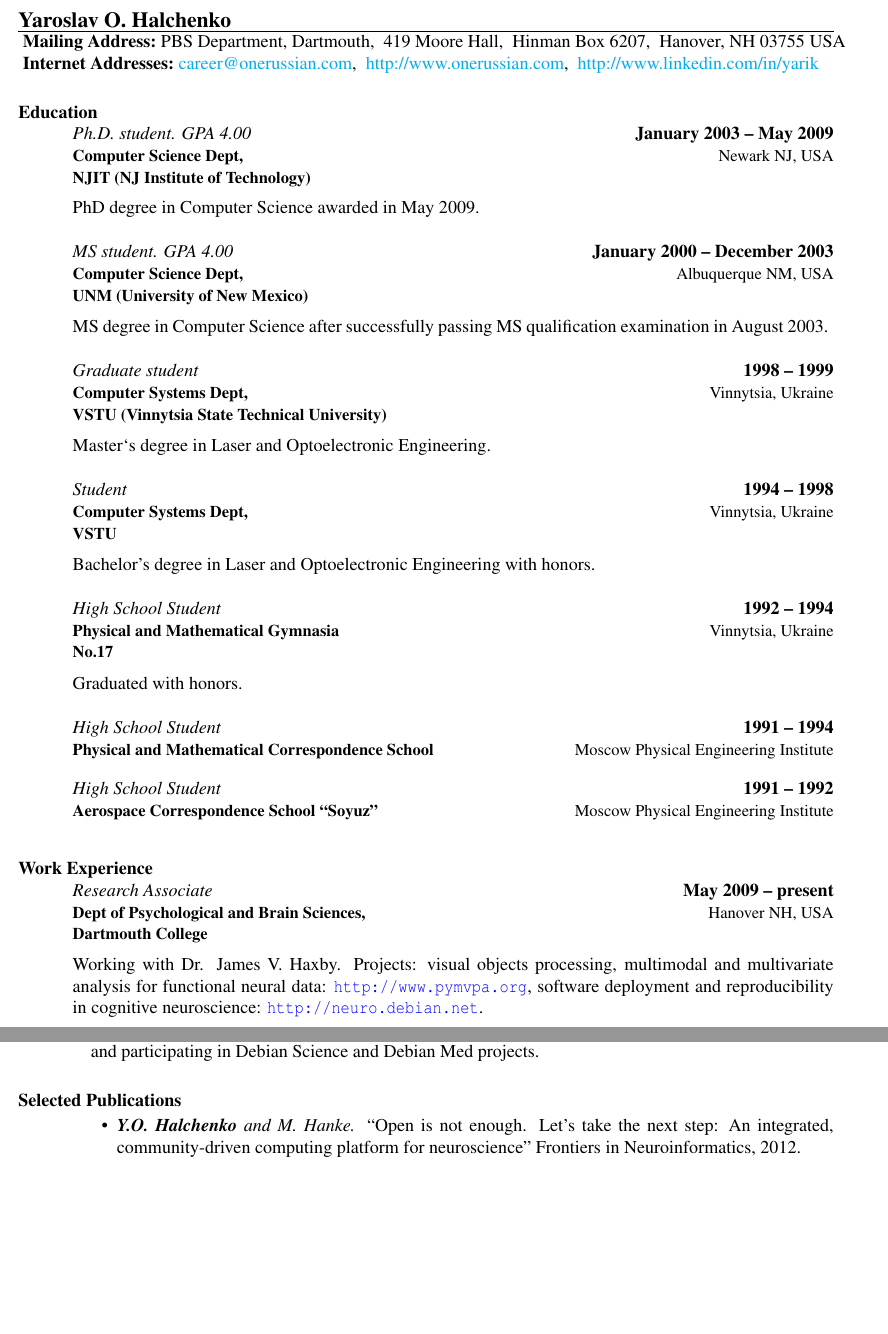
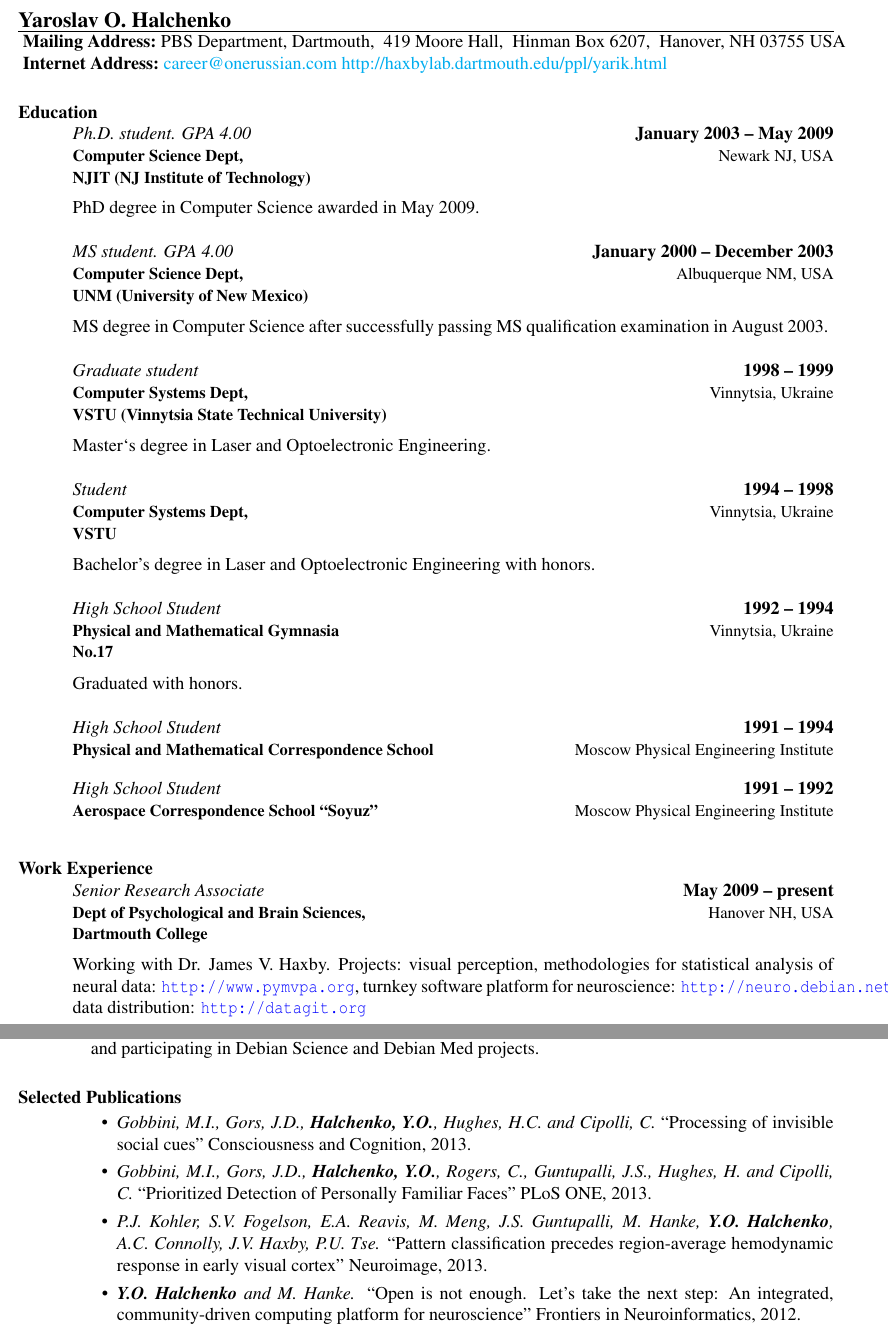
Before and after one commit to yarikoptic/halchenko_vita, a LaTeX CV (resume.tex): two parts of pages 1 and 3 of 7, joined at a grey line, cut so that both start at the same text, the shorter picture padded with empty space. Compiled offline with LaTeX, dvips and Ghostscript.

Commit message:
pretty much just slopily added new entries for resume

```diff
--- a/resume.tex
+++ b/resume.tex
@@ -48,10 +48,17 @@
 %%   USA
 %%}
 \address{
- \textbf{Internet Addresses:}\newline
-  \ \href{URL}{career@onerussian.com}\\
-  \href{URL}{http://www.onerussian.com}\\
-  \href{URL}{http://www.linkedin.com/in/yarik}
+ \textbf{Internet Address:}\newline
+  \ \href{URL}{career@onerussian.com} \newline
+%% }
+%%
+%% \address{
+%%  \textbf{Internet Presence:}\newline
+%% \small
+\  \href{URL}{http://haxbylab.dartmouth.edu/ppl/yarik.html}\newline
+  %\href{URL}{http://www.onerussian.com}\\
+%  \href{URL}{http://github.com/yarikoptic}\\
+%  \href{URL}{http://www.linkedin.com/in/yarik}
 %  \href{URL}{http://neurotree.org/neurotree/tree.php?pid=23884
 %  \texttt{+1 [973] 353-5440 x263}\\}
 }
@@ -163,15 +170,14 @@
 
 
 \employer{Dept of Psychological and Brain Sciences,\\ Dartmouth College}
-\title{Research Associate}
+\title{Senior Research Associate}
 \location{Hanover NH, USA}
 \dates{May 2009 -- present}
 \begin{position}
-  Working with Dr. James V. Haxby.  Projects: visual objects
-  processing, multimodal and multivariate analysis for functional
-  neural data: \url{http://www.pymvpa.org}, software deployment and
-  reproducibility in cognitive neuroscience:
-  \url{http://neuro.debian.net}.
+  Working with Dr. James V. Haxby.  Projects: visual perception,
+  methodologies for statistical analysis of neural data:
+  \url{http://www.pymvpa.org}, turnkey software platform for neuroscience:
+  \url{http://neuro.debian.net}, data distribution: \url{http://datagit.org}
 \end{position}
 
  \employer{Mind/Brain RUMBA Laboratory\\\url{http://www.rumba.rutgers.edu}}
@@ -437,10 +443,27 @@
 %%
 %%   \end{description}
 
- \section{Selected Publications}
+ \section{Selected Publications} % \url{http://scholar.google.com/citations?user=EbtfZcwAAAAJ}}
 
  \begin{itemize}
 
+\item
+  \mauthors{Gobbini, M.I., Gors, J.D., \textbf{Halchenko, Y.O.}, Hughes, H.C. and Cipolli, C}
+  \mtitle{Processing of invisible social cues}
+  \mwhere{Consciousness and Cognition, 2013}
+\item
+  \mauthors{Gobbini, M.I., Gors, J.D., \textbf{Halchenko, Y.O.}, Rogers,
+    C., Guntupalli, J.S., Hughes, H. and Cipolli, C}
+  \mtitle{Prioritized Detection of Personally Familiar Faces}
+  \mwhere{PLoS ONE, 2013}
+\item
+  \mauthors{P.J.~Kohler, S.V.~Fogelson, E.A.~Reavis, M.~Meng,
+    J.S.~Guntupalli, M.~Hanke, \textbf{Y.O.~Halchenko}, A.C.~Connolly,
+    J.V.~Haxby, P.U.~Tse}
+  \mtitle{Pattern classification precedes
+    region-average hemodynamic response in early visual
+    cortex}
+  \mwhere{Neuroimage, 2013}
  \item
   \mauthors{\textbf{Y.O.~Halchenko} and M.~Hanke}
   \mtitle{Open is not enough. Let’s take the next step: An integrated,
```
Also changed, not shown: resume.tex (10 more changed lines).
